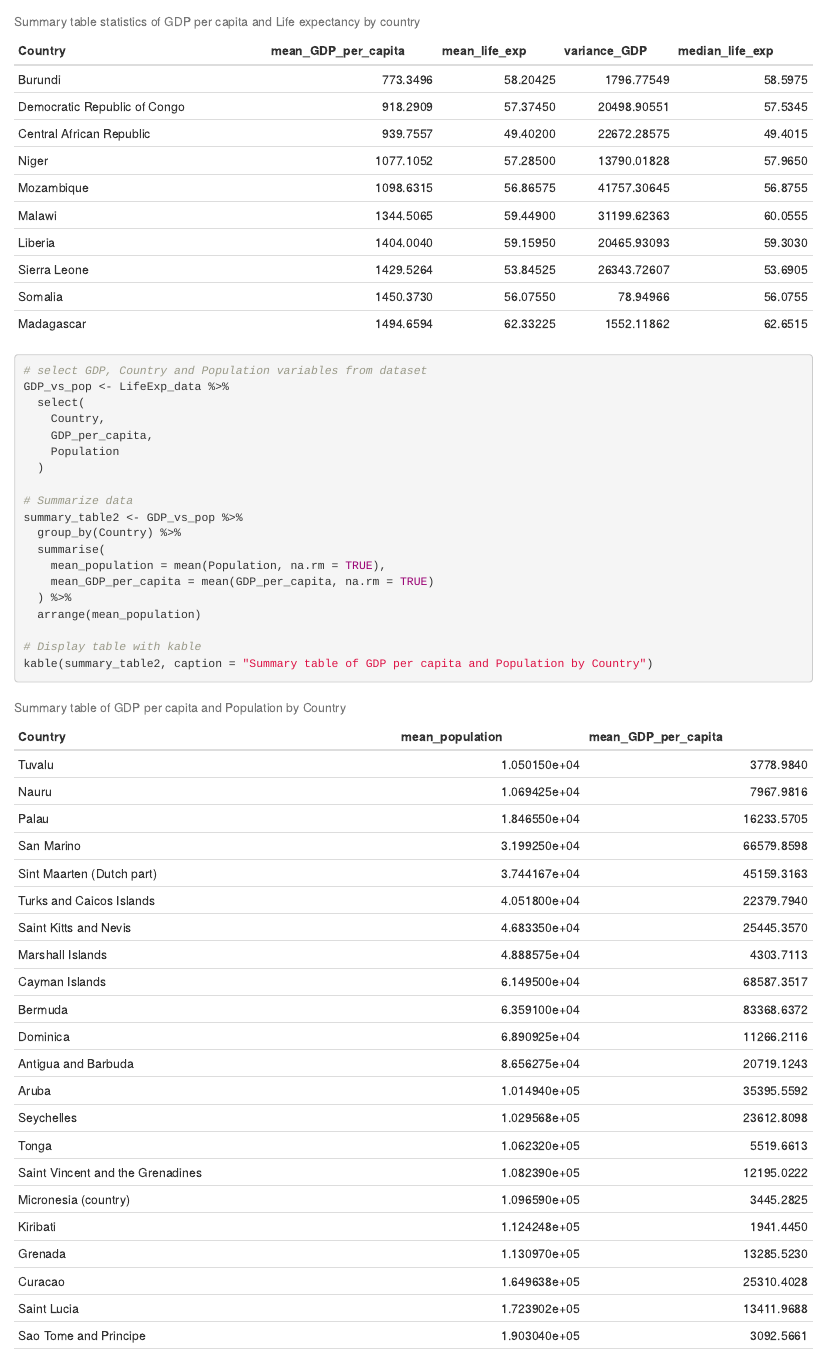
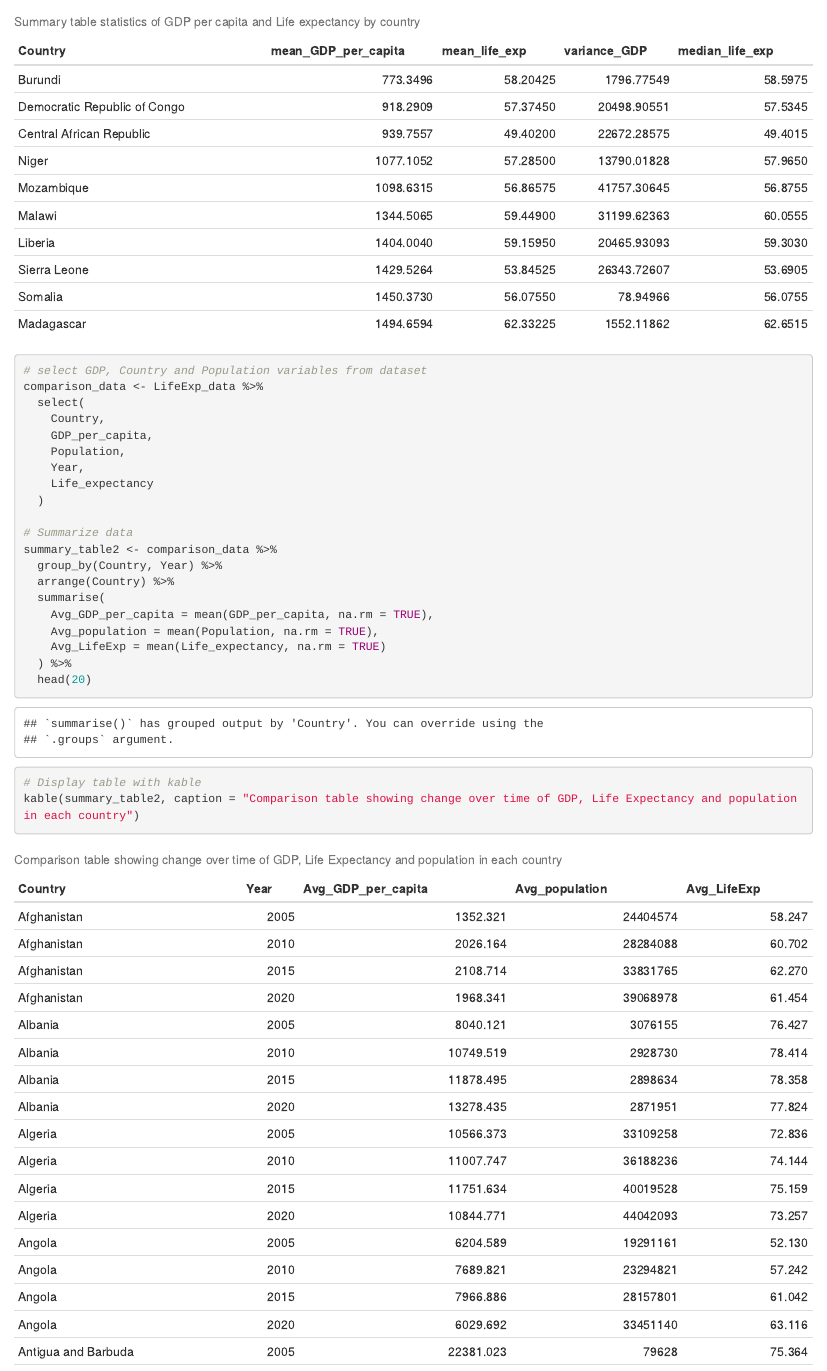
Before and after one commit to DevBaileyD/Assessment_1, an R Markdown document (Assessment_1.Rmd): the page in a window 1100 px wide, from 2560 px down. Rendered offline with R 4.5, knitr and Pandoc, with nearby package versions.

Commit message:
Updating Expransion branch with table2

````diff
--- a/Assessment_1.Rmd
+++ b/Assessment_1.Rmd
@@ -100,24 +100,28 @@ kable(summary_table, caption = "Summary table statistics of GDP per capita and L
 
 ```{r}
 # select GDP, Country and Population variables from dataset
-GDP_vs_pop <- LifeExp_data %>%
+comparison_data <- LifeExp_data %>%
   select(
     Country,
     GDP_per_capita,
-    Population
+    Population,
+    Year,
+    Life_expectancy
   )
 
 # Summarize data
-summary_table2 <- GDP_vs_pop %>%
-  group_by(Country) %>%
+summary_table2 <- comparison_data %>%
+  group_by(Country, Year) %>%
+  arrange(Country) %>%
   summarise(
-    mean_population = mean(Population, na.rm = TRUE),
-    mean_GDP_per_capita = mean(GDP_per_capita, na.rm = TRUE)
+    Avg_GDP_per_capita = mean(GDP_per_capita, na.rm = TRUE),
+    Avg_population = mean(Population, na.rm = TRUE),
+    Avg_LifeExp = mean(Life_expectancy, na.rm = TRUE)
   ) %>%
-  arrange(mean_population)
+  head(20)
 
 # Display table with kable
-kable(summary_table2, caption = "Summary table of GDP per capita and Population by Country")
+kable(summary_table2, caption = "Comparison table showing change over time of GDP, Life Expectancy and population in each country")
 ```
 
 
````
